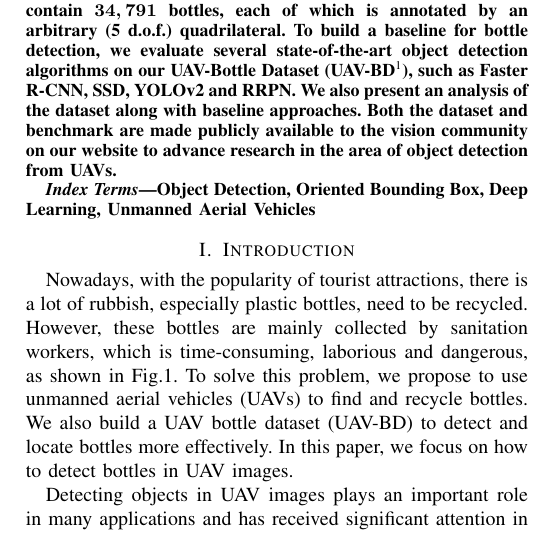
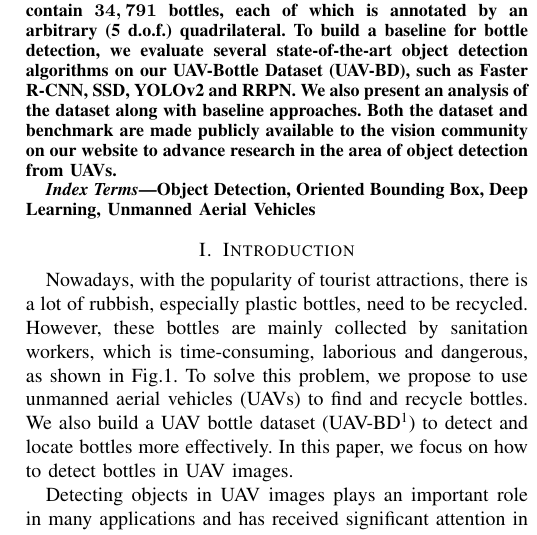
Before and after one commit to jwwangchn/Fusion2018-UAV-BD-Paper, a LaTeX paper (conference_071817.tex, which reads include/1-abstract.tex, include/2-introduction.tex): part of one column of page 1 of 7, cut so that both start at the same text. Compiled offline with pdfLaTeX; a missing font is replaced by an installed copy or a similar font; a LaTeX package or settings file that is missing is left out.

```diff
--- a/include/1-abstract.tex
+++ b/include/1-abstract.tex
@@ -1,6 +1,6 @@
 \begin{abstract}
 
-In this paper, we propose a new dataset and benchmark for low altitude UAV object detection, aiming to find and localize waste plastic bottles in the wild, as well as to inspire the development of object detection models to be capable of detecting small and transparent objects.  To this end, we collect \boldmath $ 25,407 $ UAV images of bottles with various kinds of backgrounds. Unlike traditional horizontal bounding box based annotation methods, we use the oriented bounding box to accurately and compactly annotate the bottles, which provides more detailed information for subsequent robotic grasping. The fully annotated images contain \boldmath $ 34,791 $ bottles, each of which is annotated by an arbitrary (5 d.o.f.) quadrilateral. To build a baseline for bottle detection, we evaluate several state-of-the-art object detection algorithms on our UAV-Bottle Dataset (UAV-BD\footnote{UAV-BD is avaliable at \url{https://jwwangchn.github.io/UAV-BD/}}), such as Faster R-CNN, SSD, YOLOv2 and RRPN. We also present an analysis of the dataset along with baseline approaches. Both the dataset and benchmark are made publicly available to the vision community on our website to advance research in the area of object detection from UAVs.
+In this paper, we propose a new dataset and benchmark for low altitude UAV object detection, aiming to find and localize waste plastic bottles in the wild, as well as to inspire the development of object detection models to be capable of detecting small and transparent objects.  To this end, we collect \boldmath $ 25,407 $ UAV images of bottles with various kinds of backgrounds. Unlike traditional horizontal bounding box based annotation methods, we use the oriented bounding box to accurately and compactly annotate the bottles, which provides more detailed information for subsequent robotic grasping. The fully annotated images contain \boldmath $ 34,791 $ bottles, each of which is annotated by an arbitrary (5 d.o.f.) quadrilateral. To build a baseline for bottle detection, we evaluate several state-of-the-art object detection algorithms on our UAV-Bottle Dataset (UAV-BD), such as Faster R-CNN, SSD, YOLOv2 and RRPN. We also present an analysis of the dataset along with baseline approaches. Both the dataset and benchmark are made publicly available to the vision community on our website to advance research in the area of object detection from UAVs.
 
 %Abstract- In this paper, we propose a new dataset and benchmark for low altitude UAV object detection, which aim to find and localize waste plastic bottles in the wild, as well as inspire the development of object detection models capable of detecting small and transparent objects. To this end, we collect $ 25,407 $ UAV images of bottles with all kinds of backgrounds. Unlike traditional annotation methods using horizontal bounding box, instead, we use oriented bounding box to accurately and compactly annotate the bottles, which provides more detailed information for subsequent robotic grasping. The fully annotated images contain $ 34,791 $ bottles, each of which is annotated by an arbitrary (5 d.o.f.) quadrilateral. To build a baseline for bottle detection, we evaluate several state-of-the-art object detection algorithms on our UAV-Bottle Dataset (UAV-BD), such as Faster R-CNN, SSD, YOLOv2 and RRPN, and we also present an analysis of the dataset along with baseline approaches. Both the dataset and benchmark are made publicly available to the vision community on our website to advance research in the area of object detection from UAVs.
 
--- a/include/2-introduction.tex
+++ b/include/2-introduction.tex
@@ -41,7 +41,7 @@
 
 %% 1. 建立本数据集的动机和目的
 
-Nowadays, with the popularity of tourist attractions, there is a lot of rubbish, especially plastic bottles, need to be recycled. However, these bottles are mainly collected by sanitation workers, which is time-consuming, laborious and dangerous, as shown in Fig.\ref{fig:sanitation_worker}. To solve this problem, we propose to use unmanned aerial vehicles (UAVs) to find and recycle bottles. We also build a UAV bottle dataset (UAV-BD) to detect and locate bottles more effectively. In this paper, we focus on how to detect bottles in UAV images.
+Nowadays, with the popularity of tourist attractions, there is a lot of rubbish, especially plastic bottles, need to be recycled. However, these bottles are mainly collected by sanitation workers, which is time-consuming, laborious and dangerous, as shown in Fig.\ref{fig:sanitation_worker}. To solve this problem, we propose to use unmanned aerial vehicles (UAVs) to find and recycle bottles. We also build a UAV bottle dataset (UAV-BD\footnote{UAV-BD is avaliable at \url{https://jwwangchn.github.io/UAV-BD/}}) to detect and locate bottles more effectively. In this paper, we focus on how to detect bottles in UAV images.
 
 
 \begin{figure}
```
Also changed, not shown: README.md (added).
